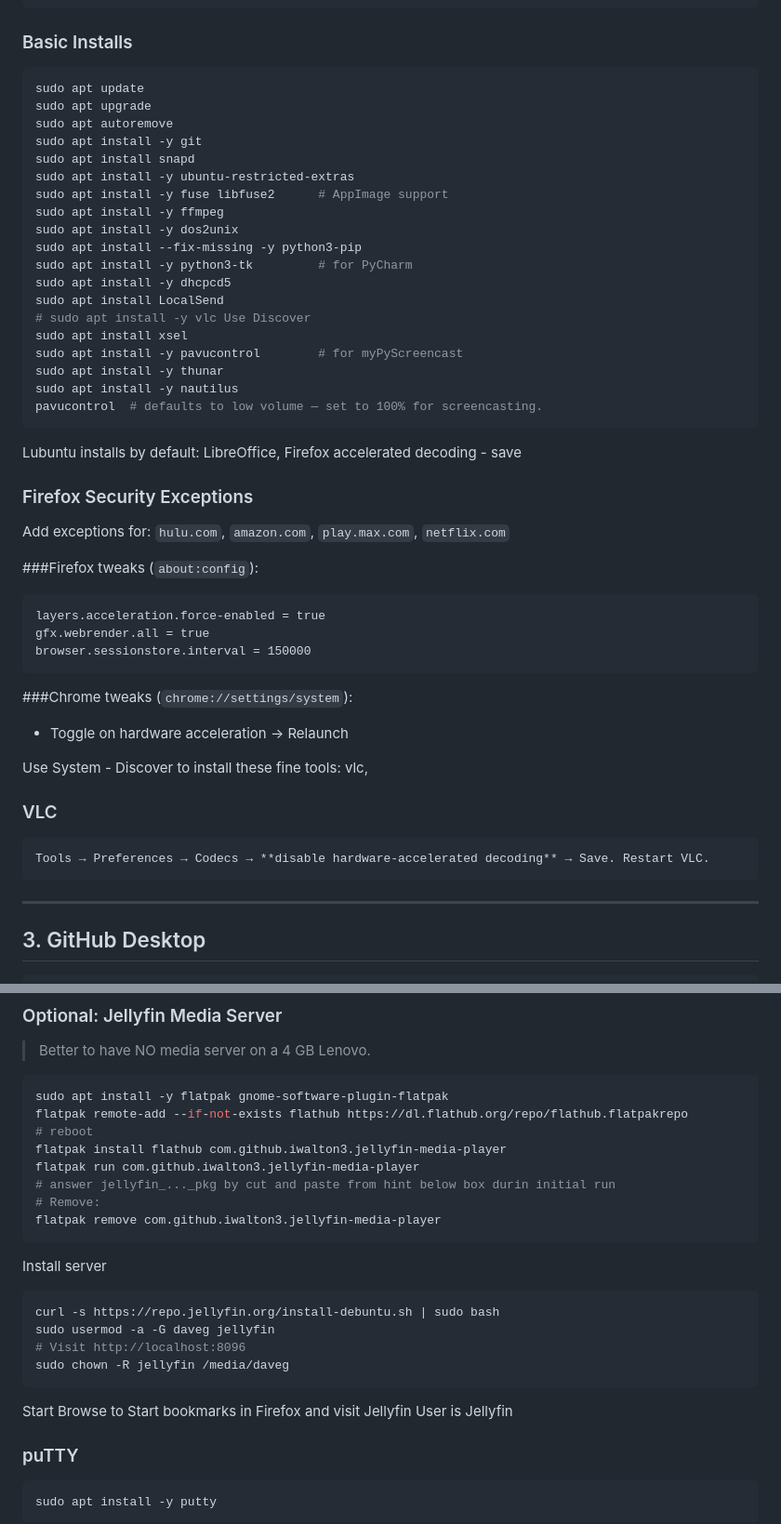
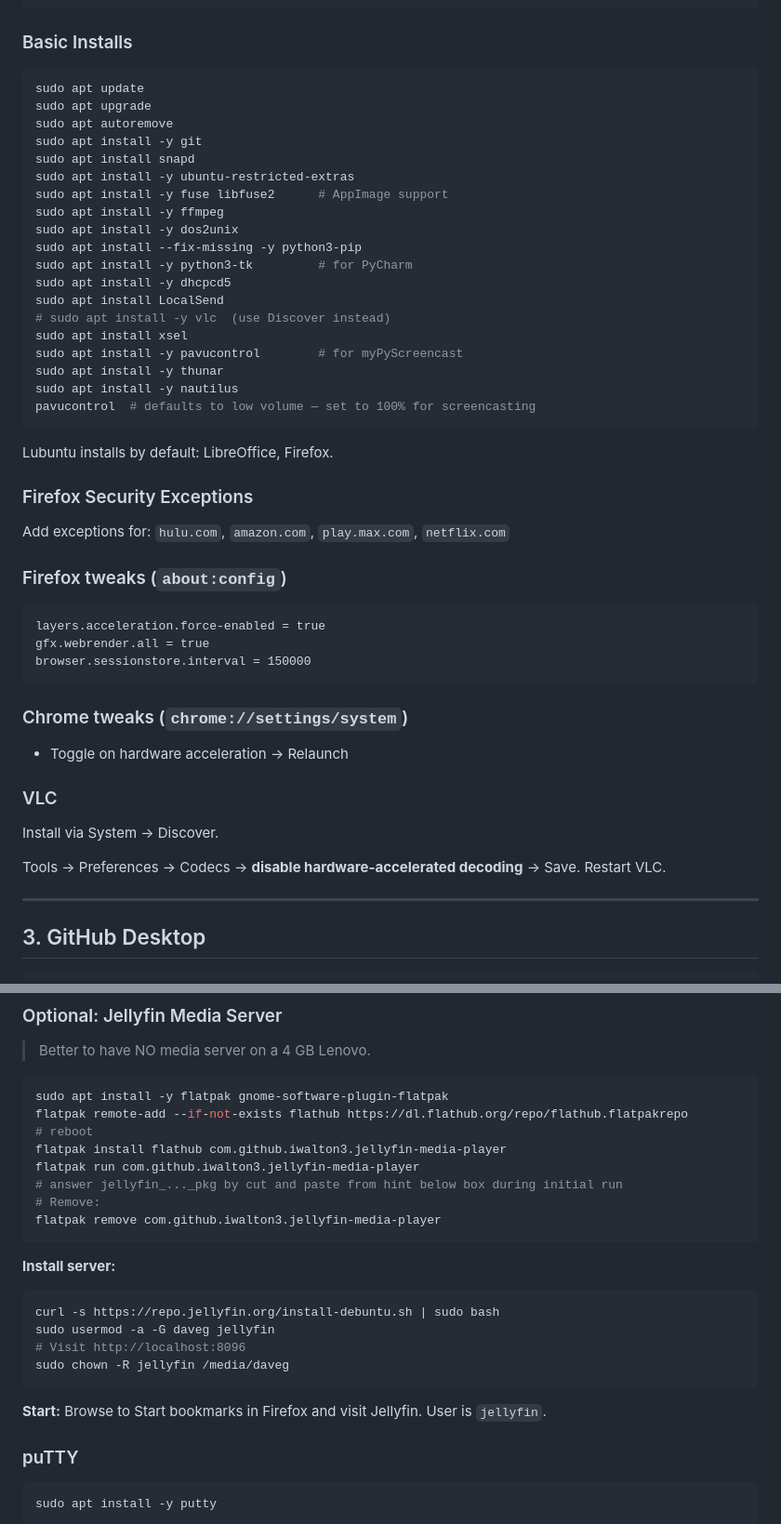
Before and after one commit to davegutz/myComputer, a Markdown page: INSTALL_24.04_Lubuntu.md, 2 parts joined by grey strips. Shown at 93% size. Rendered like a GitHub page.

````diff
--- a/INSTALL_24.04_Lubuntu.md
+++ b/INSTALL_24.04_Lubuntu.md
@@ -73,6 +73,7 @@ swapon --show
 ```
 
 ### Basic Installs
+
 ```bash
 sudo apt update
 sudo apt upgrade
@@ -87,36 +88,37 @@ sudo apt install --fix-missing -y python3-pip
 sudo apt install -y python3-tk         # for PyCharm
 sudo apt install -y dhcpcd5
 sudo apt install LocalSend
-# sudo apt install -y vlc Use Discover
+# sudo apt install -y vlc  (use Discover instead)
 sudo apt install xsel
 sudo apt install -y pavucontrol        # for myPyScreencast
 sudo apt install -y thunar
 sudo apt install -y nautilus
-pavucontrol  # defaults to low volume — set to 100% for screencasting.
+pavucontrol  # defaults to low volume — set to 100% for screencasting
 ```
 
-Lubuntu installs by default: LibreOffice, Firefox
-accelerated decoding - save
+Lubuntu installs by default: LibreOffice, Firefox.
 
 ### Firefox Security Exceptions
+
 Add exceptions for: `hulu.com`, `amazon.com`, `play.max.com`, `netflix.com`
 
-###Firefox tweaks (`about:config`):
+### Firefox tweaks (`about:config`)
+
 ```
 layers.acceleration.force-enabled = true
 gfx.webrender.all = true
 browser.sessionstore.interval = 150000
 ```
 
-###Chrome tweaks (`chrome://settings/system`):
+### Chrome tweaks (`chrome://settings/system`)
+
 - Toggle on hardware acceleration → Relaunch
 
+### VLC
 
-Use System - Discover to install these fine tools:
-    vlc,
+Install via System → Discover.
 
-### VLC
-    Tools → Preferences → Codecs → **disable hardware-accelerated decoding** → Save. Restart VLC.
+Tools → Preferences → Codecs → **disable hardware-accelerated decoding** → Save. Restart VLC.
 
 ---
 
@@ -174,21 +176,21 @@ flatpak remote-add --if-not-exists flathub https://dl.flathub.org/repo/flathub.f
 # reboot
 flatpak install flathub com.github.iwalton3.jellyfin-media-player
 flatpak run com.github.iwalton3.jellyfin-media-player
-# answer jellyfin_..._pkg by cut and paste from hint below box durin initial run
+# answer jellyfin_..._pkg by cut and paste from hint below box during initial run
 # Remove:
 flatpak remove com.github.iwalton3.jellyfin-media-player
 ```
-Install server
+
+**Install server:**
+
 ```bash
 curl -s https://repo.jellyfin.org/install-debuntu.sh | sudo bash
 sudo usermod -a -G daveg jellyfin
 # Visit http://localhost:8096
 sudo chown -R jellyfin /media/daveg
 ```
-Start
-Browse to Start bookmarks in Firefox and visit Jellyfin
-User is Jellyfin
 
+**Start:** Browse to Start bookmarks in Firefox and visit Jellyfin. User is `jellyfin`.
 
 ### puTTY
 
````
Also changed, not shown: other parts of INSTALL_24.04_Lubuntu.md (+92 -65 lines).
